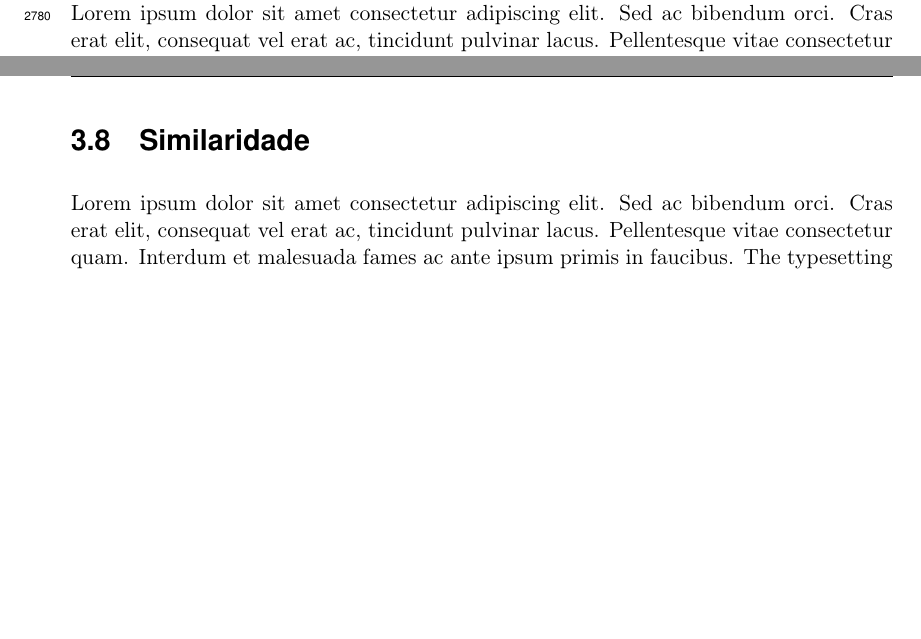
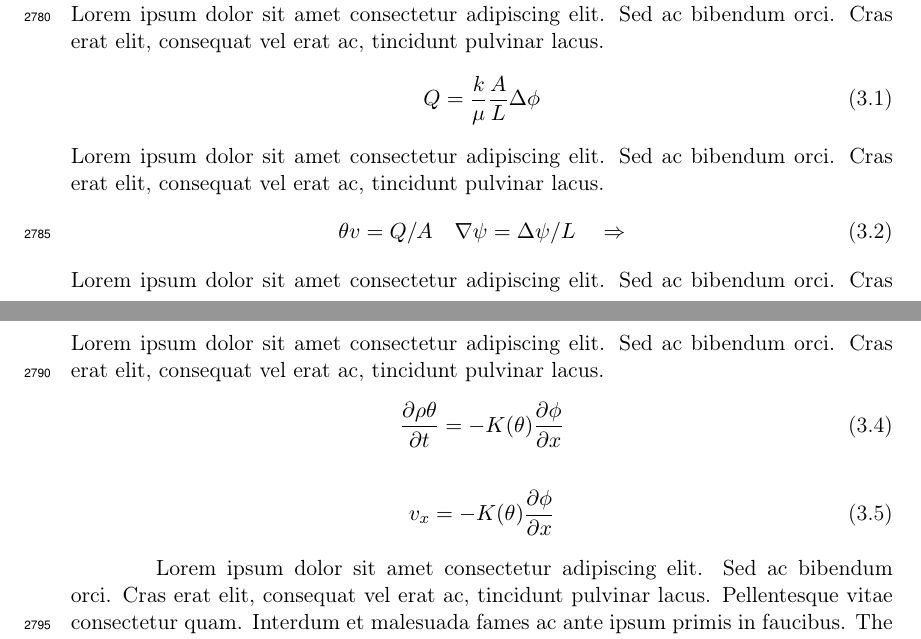
Before and after one commit to ipo-exe/thesis, a LaTeX thesis (main.tex, which reads chap_hydrology.tex): two parts of pages 94 and 95 of 117 before the commit and two parts of pages 94 and 95 of 118 after it, joined at a grey line, cut so that both start at the same text, the shorter picture padded with empty space. Compiled offline with pdfLaTeX.

Commit message:
Updates from Overleaf

```diff
--- a/chap_hydrology.tex
+++ b/chap_hydrology.tex
@@ -273,6 +271,43 @@ The most important finding is that the pre-storm component of storm runoff for t
 Freeze 1972a, 1972b -- começa as tretas de modelagem física!
 \cite{Freeze1974} -- boa revisão do paradigma antes de aparecerem as tretas da idade da água, começa a entrar nas paranoias de modelagem fisicamente embasada.
 
+\par Lorem ipsum dolor sit amet consectetur adipiscing elit. Sed ac bibendum orci. Cras erat elit, consequat vel erat ac, tincidunt pulvinar lacus. Pellentesque vitae consectetur quam. Interdum et malesuada fames ac ante ipsum primis in faucibus. The typesetting markup language is specially suitable for documents that include . Given a set of numbers, there are elementary methods to compute its, which is abbreviated. Lorem ipsum dolor sit amet consectetur adipiscing elit. Sed ac bibendum orci. Cras erat elit, consequat vel erat ac, tincidunt pulvinar lacus.
+\begin{linenomath*}
+\begin{equation}
+\label{eq:darcy}
+Q = \frac{k}{\mu} \frac{A}{L} \Delta \phi
+\end{equation}
+\end{linenomath*}
+\noindent Lorem ipsum dolor sit amet consectetur adipiscing elit. Sed ac bibendum orci. Cras erat elit, consequat vel erat ac, tincidunt pulvinar lacus.
+\begin{linenomath*}
+\begin{equation}
+\label{eq:darcy}
+\theta v = Q/A \quad \nabla \psi = \Delta \psi /L \quad \Rightarrow
+\end{equation}
+\end{linenomath*}
+\noindent Lorem ipsum dolor sit amet consectetur adipiscing elit. Sed ac bibendum orci. Cras erat elit, consequat vel erat ac, tincidunt pulvinar lacus.
+\begin{linenomath*}
+\begin{equation}
+\label{eq:darcy}
+\phi = \psi + z \quad \forall\; \{ x, y, z \}
+\end{equation}
+\end{linenomath*}
+\noindent Lorem ipsum dolor sit amet consectetur adipiscing elit. Sed ac bibendum orci. Cras erat elit, consequat vel erat ac, tincidunt pulvinar lacus.
+\begin{linenomath*}
+\begin{equation}
+\label{eq:darcy}
+\frac{\partial \rho \theta}{\partial t} = - K(\theta) \frac{\partial \phi}{\partial x}
+\end{equation}
+\end{linenomath*}
+
+\begin{linenomath*}
+\begin{equation}
+\label{eq:darcy}
+v_{x} = - K(\theta) \frac{\partial \phi}{\partial x}
+\end{equation}
+\end{linenomath*}
+\noindent
+
 \par Lorem ipsum dolor sit amet consectetur adipiscing elit. Sed ac bibendum orci. Cras erat elit, consequat vel erat ac, tincidunt pulvinar lacus. Pellentesque vitae consectetur quam. Interdum et malesuada fames ac ante ipsum primis in faucibus. The typesetting markup language is specially suitable for documents that include . Given a set of numbers, there are elementary methods to compute its, which is abbreviated. Lorem ipsum dolor sit amet consectetur adipiscing elit. Sed ac bibendum orci. Cras erat elit, consequat vel erat ac, tincidunt pulvinar lacus. Pellentesque vitae consectetur quam. Interdum et malesuada fames ac ante ipsum primis in faucibus. The typesetting markup language is specially suitable for documents that include . Given a set of numbers, there are elementary methods to compute its, which is abbreviated. This process is similar to that used for the.
 
 \section{Similaridade} \label{sec:hydro:sim}
```
Also changed, not shown: chap_systems.tex (line endings or trailing spaces), chap_hydrology.tex (10 more changed lines).
